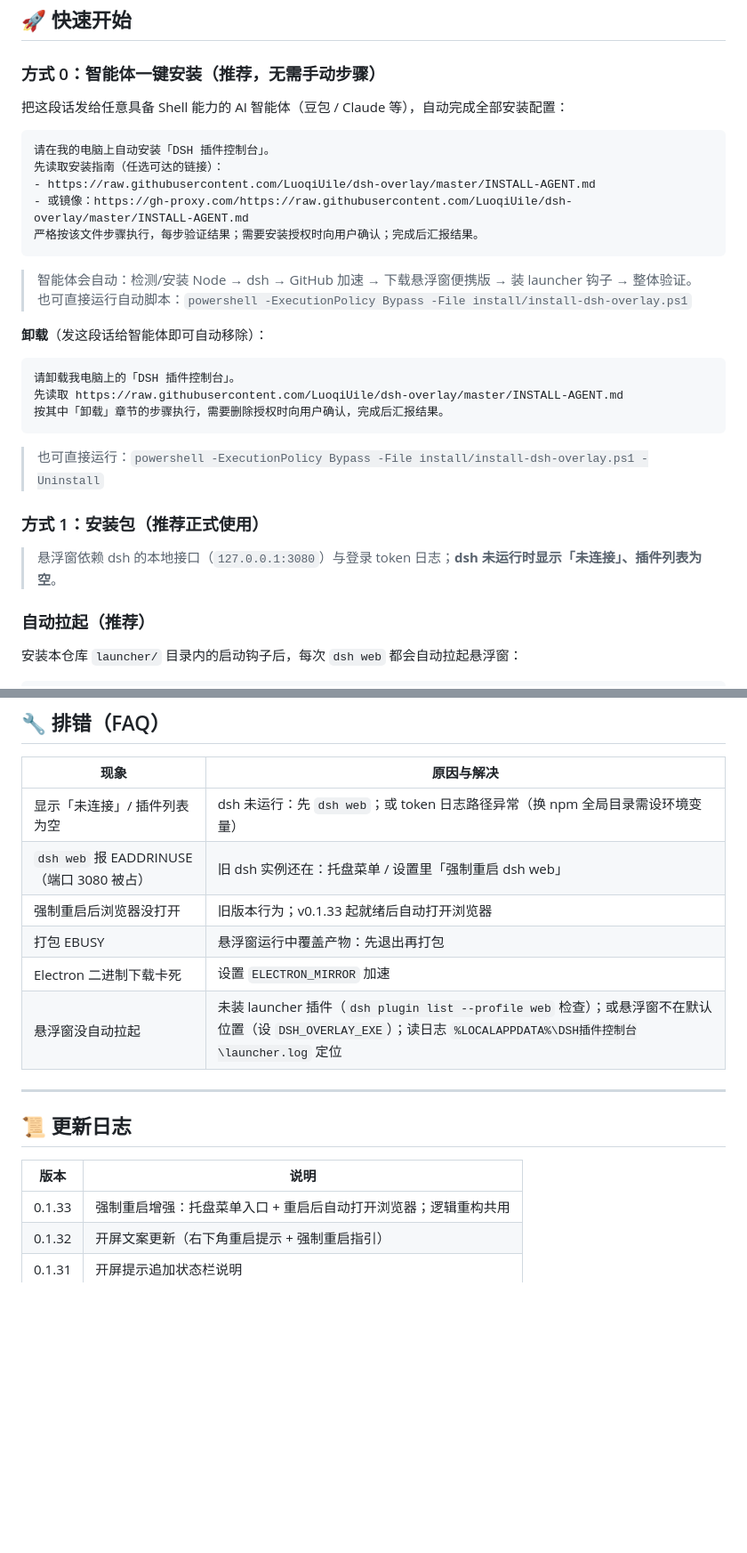
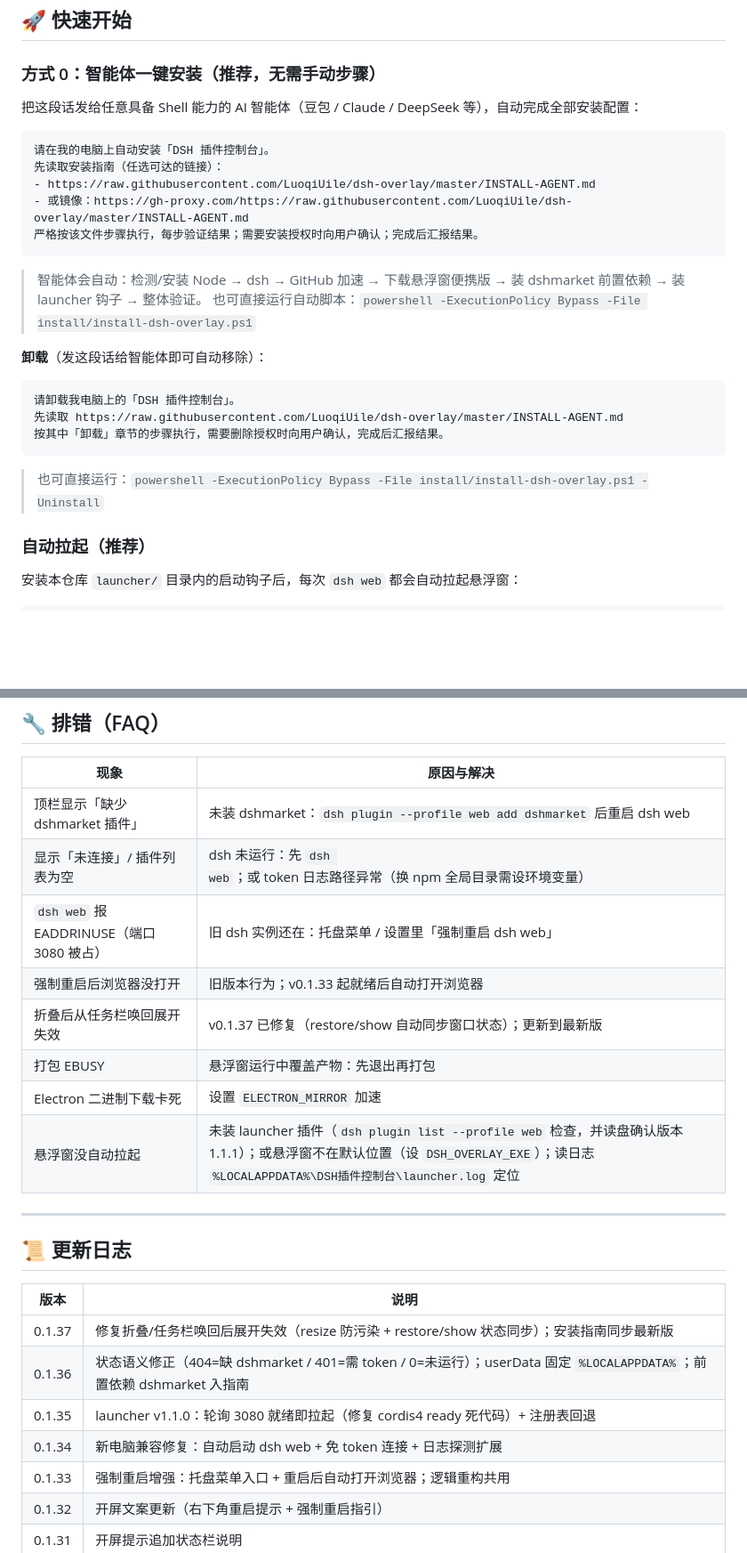
Before and after one commit to LuoqiUile/dsh-overlay, a Markdown page: README.md, 2 parts joined by grey strips. Shown at 89% size. Rendered like a GitHub page; blank space fills up the shorter version.

````diff
--- a/README.md
+++ b/README.md
@@ -85,7 +89,7 @@ npm start          # 或双击 启动悬浮窗.cmd
 
 ### 方式 0：智能体一键安装（推荐，无需手动步骤）
 
-把这段话发给任意具备 Shell 能力的 AI 智能体（豆包 / Claude 等），自动完成全部安装配置：
+把这段话发给任意具备 Shell 能力的 AI 智能体（豆包 / Claude / DeepSeek 等），自动完成全部安装配置：
 
 ```
 请在我的电脑上自动安装「DSH 插件控制台」。
@@ -95,7 +99,7 @@ npm start          # 或双击 启动悬浮窗.cmd
 严格按该文件步骤执行，每步验证结果；需要安装授权时向用户确认；完成后汇报结果。
 ```
 
-> 智能体会自动：检测/安装 Node → dsh → GitHub 加速 → 下载悬浮窗便携版 → 装 launcher 钩子 → 整体验证。
+> 智能体会自动：检测/安装 Node → dsh → GitHub 加速 → 下载悬浮窗便携版 → 装 dshmarket 前置依赖 → 装 launcher 钩子 → 整体验证。
 > 也可直接运行自动脚本：`powershell -ExecutionPolicy Bypass -File install/install-dsh-overlay.ps1`
 
 **卸载**（发这段话给智能体即可自动移除）：
@@ -107,10 +111,6 @@ npm start          # 或双击 启动悬浮窗.cmd
 ```
 
 > 也可直接运行：`powershell -ExecutionPolicy Bypass -File install/install-dsh-overlay.ps1 -Uninstall`
-
-### 方式 1：安装包（推荐正式使用）
-
-> 悬浮窗依赖 dsh 的本地接口（`127.0.0.1:3080`）与登录 token 日志；**dsh 未运行时显示「未连接」、插件列表为空**。
 
 ### 自动拉起（推荐）
 
@@ -232,12 +234,14 @@ npx electron-builder --win nsis portable
 
 | 现象 | 原因与解决 |
 | --- | --- |
+| 顶栏显示「缺少 dshmarket 插件」 | 未装 dshmarket：`dsh plugin --profile web add dshmarket` 后重启 dsh web |
 | 显示「未连接」/ 插件列表为空 | dsh 未运行：先 `dsh web`；或 token 日志路径异常（换 npm 全局目录需设环境变量） |
 | `dsh web` 报 EADDRINUSE（端口 3080 被占） | 旧 dsh 实例还在：托盘菜单 / 设置里「强制重启 dsh web」 |
 | 强制重启后浏览器没打开 | 旧版本行为；v0.1.33 起就绪后自动打开浏览器 |
+| 折叠后从任务栏唤回展开失效 | v0.1.37 已修复（restore/show 自动同步窗口状态）；更新到最新版 |
 | 打包 EBUSY | 悬浮窗运行中覆盖产物：先退出再打包 |
 | Electron 二进制下载卡死 | 设置 `ELECTRON_MIRROR` 加速 |
-| 悬浮窗没自动拉起 | 未装 launcher 插件（`dsh plugin list --profile web` 检查）；或悬浮窗不在默认位置（设 `DSH_OVERLAY_EXE`）；读日志 `%LOCALAPPDATA%\DSH插件控制台\launcher.log` 定位 |
+| 悬浮窗没自动拉起 | 未装 launcher 插件（`dsh plugin list --profile web` 检查，并读盘确认版本 1.1.1）；或悬浮窗不在默认位置（设 `DSH_OVERLAY_EXE`）；读日志 `%LOCALAPPDATA%\DSH插件控制台\launcher.log` 定位 |
 
 ---
 
@@ -245,6 +249,10 @@ npx electron-builder --win nsis portable
 
 | 版本 | 说明 |
 | --- | --- |
+| 0.1.37 | 修复折叠/任务栏唤回后展开失效（resize 防污染 + restore/show 状态同步）；安装指南同步最新版 |
+| 0.1.36 | 状态语义修正（404=缺 dshmarket / 401=需 token / 0=未运行）；userData 固定 `%LOCALAPPDATA%`；前置依赖 dshmarket 入指南 |
+| 0.1.35 | launcher v1.1.0：轮询 3080 就绪即拉起（修复 cordis4 ready 死代码）+ 注册表回退 |
+| 0.1.34 | 新电脑兼容修复：自动启动 dsh web + 免 token 连接 + 日志探测扩展 |
 | 0.1.33 | 强制重启增强：托盘菜单入口 + 重启后自动打开浏览器；逻辑重构共用 |
 | 0.1.32 | 开屏文案更新（右下角重启提示 + 强制重启指引） |
 | 0.1.31 | 开屏提示追加状态栏说明 |
````
Also changed, not shown: other parts of README.md (+22 -16 lines).
